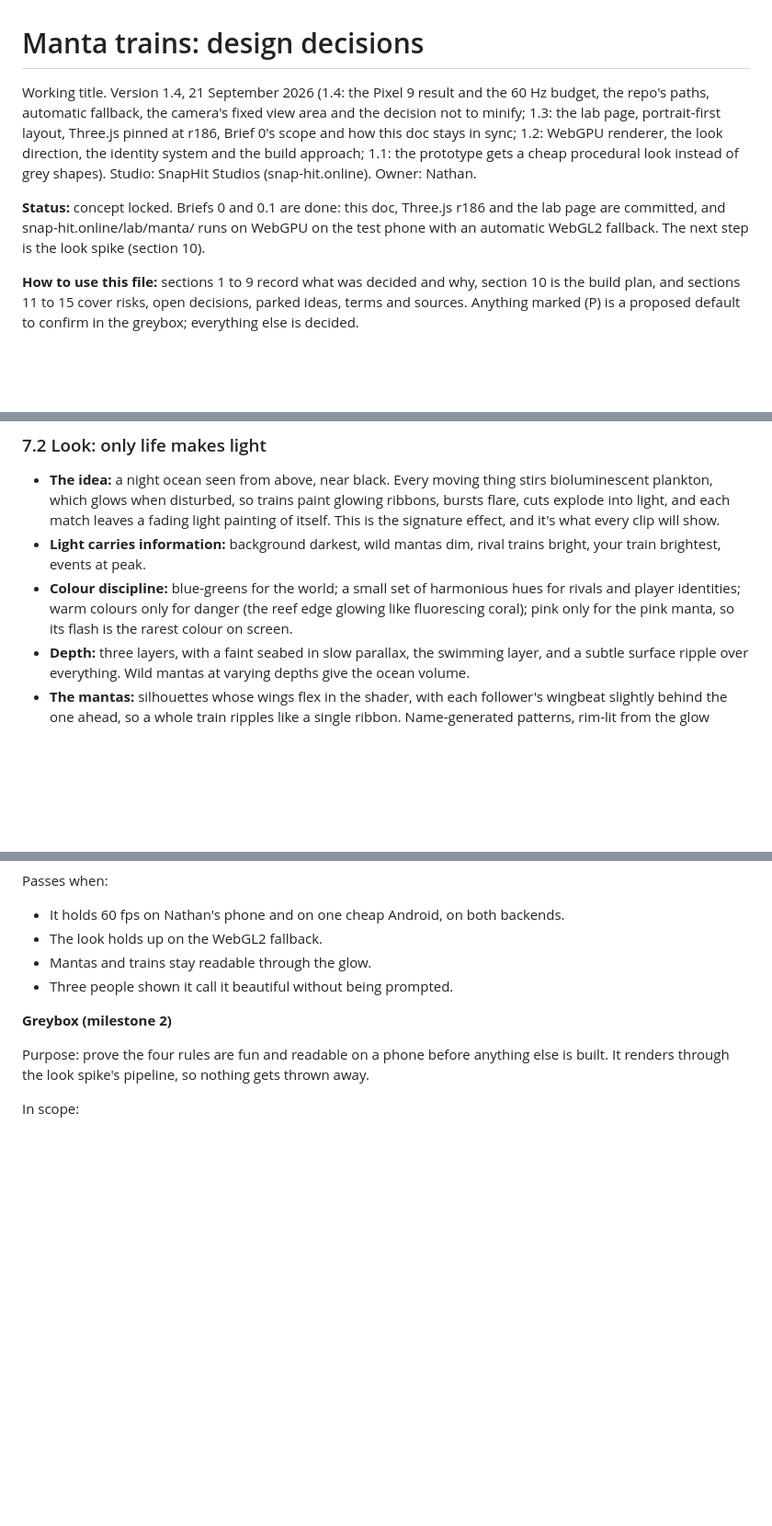
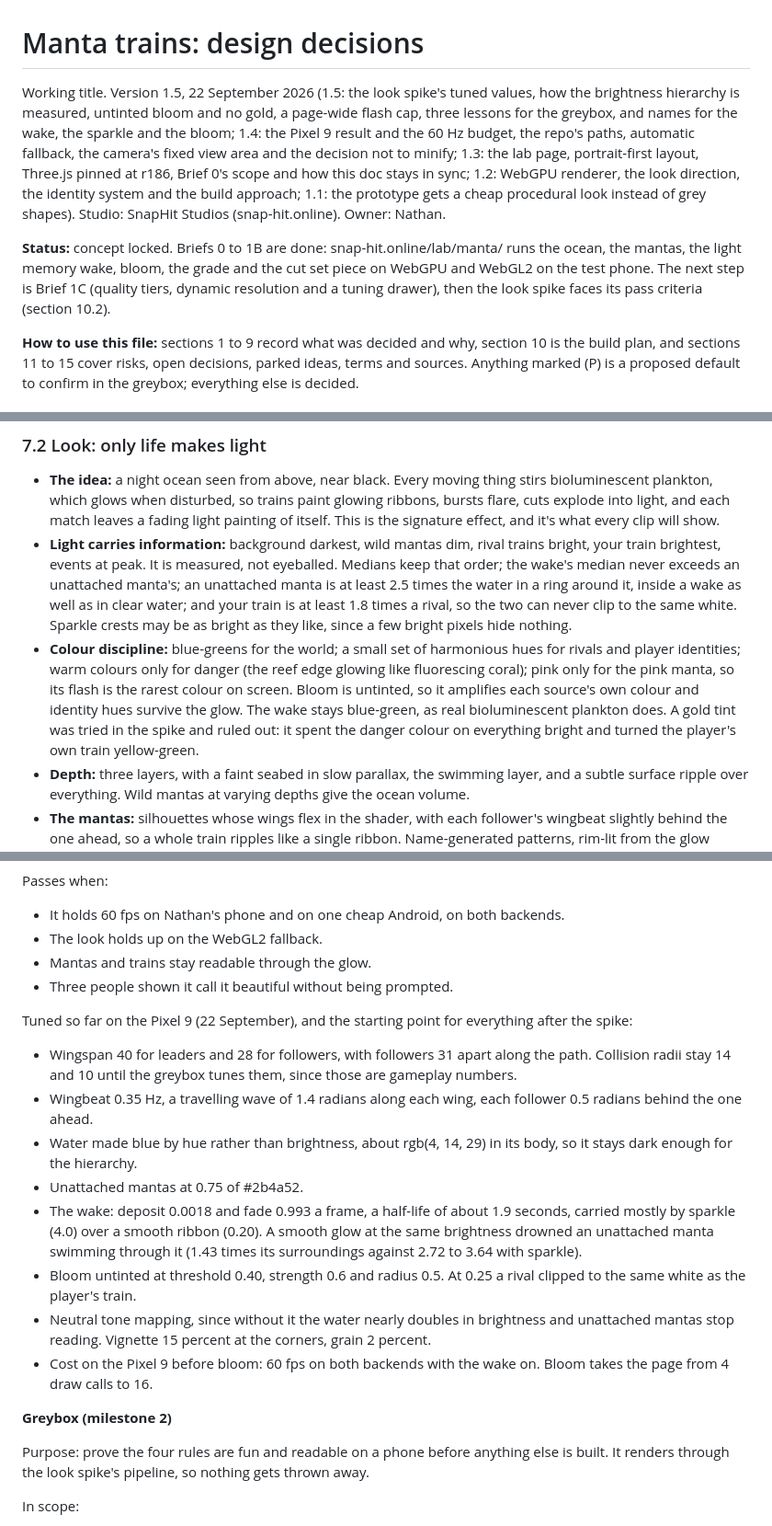
Before and after one commit to SnapHit/SnapHit_Online, a Markdown page: manta-trains-design.md, 3 parts joined by grey strips. Shown at 92% size. Rendered like a GitHub page; blank space fills up the shorter version.

```diff
--- a/manta-trains-design.md
+++ b/manta-trains-design.md
@@ -1,8 +1,8 @@
 # Manta trains: design decisions
 
-Working title. Version 1.4, 21 September 2026 (1.4: the Pixel 9 result and the 60 Hz budget, the repo's paths, automatic fallback, the camera's fixed view area and the decision not to minify; 1.3: the lab page, portrait-first layout, Three.js pinned at r186, Brief 0's scope and how this doc stays in sync; 1.2: WebGPU renderer, the look direction, the identity system and the build approach; 1.1: the prototype gets a cheap procedural look instead of grey shapes). Studio: SnapHit Studios (snap-hit.online). Owner: Nathan.
+Working title. Version 1.5, 22 September 2026 (1.5: the look spike's tuned values, how the brightness hierarchy is measured, untinted bloom and no gold, a page-wide flash cap, three lessons for the greybox, and names for the wake, the sparkle and the bloom; 1.4: the Pixel 9 result and the 60 Hz budget, the repo's paths, automatic fallback, the camera's fixed view area and the decision not to minify; 1.3: the lab page, portrait-first layout, Three.js pinned at r186, Brief 0's scope and how this doc stays in sync; 1.2: WebGPU renderer, the look direction, the identity system and the build approach; 1.1: the prototype gets a cheap procedural look instead of grey shapes). Studio: SnapHit Studios (snap-hit.online). Owner: Nathan.
 
-**Status:** concept locked. Briefs 0 and 0.1 are done: this doc, Three.js r186 and the lab page are committed, and snap-hit.online/lab/manta/ runs on WebGPU on the test phone with an automatic WebGL2 fallback. The next step is the look spike (section 10).
+**Status:** concept locked. Briefs 0 to 1B are done: snap-hit.online/lab/manta/ runs the ocean, the mantas, the light memory wake, bloom, the grade and the cut set piece on WebGPU and WebGL2 on the test phone. The next step is Brief 1C (quality tiers, dynamic resolution and a tuning drawer), then the look spike faces its pass criteria (section 10.2).
 
 **How to use this file:** sections 1 to 9 record what was decided and why, section 10 is the build plan, and sections 11 to 15 cover risks, open decisions, parked ideas, terms and sources. Anything marked (P) is a proposed default to confirm in the greybox; everything else is decided.
 
@@ -198,8 +198,8 @@ Scoring
 ### 7.2 Look: only life makes light
 
 - **The idea:** a night ocean seen from above, near black. Every moving thing stirs bioluminescent plankton, which glows when disturbed, so trains paint glowing ribbons, bursts flare, cuts explode into light, and each match leaves a fading light painting of itself. This is the signature effect, and it's what every clip will show.
-- **Light carries information:** background darkest, wild mantas dim, rival trains bright, your train brightest, events at peak.
-- **Colour discipline:** blue-greens for the world; a small set of harmonious hues for rivals and player identities; warm colours only for danger (the reef edge glowing like fluorescing coral); pink only for the pink manta, so its flash is the rarest colour on screen.
+- **Light carries information:** background darkest, wild mantas dim, rival trains bright, your train brightest, events at peak. It is measured, not eyeballed. Medians keep that order; the wake's median never exceeds an unattached manta's; an unattached manta is at least 2.5 times the water in a ring around it, inside a wake as well as in clear water; and your train is at least 1.8 times a rival, so the two can never clip to the same white. Sparkle crests may be as bright as they like, since a few bright pixels hide nothing.
+- **Colour discipline:** blue-greens for the world; a small set of harmonious hues for rivals and player identities; warm colours only for danger (the reef edge glowing like fluorescing coral); pink only for the pink manta, so its flash is the rarest colour on screen. Bloom is untinted, so it amplifies each source's own colour and identity hues survive the glow. The wake stays blue-green, as real bioluminescent plankton does. A gold tint was tried in the spike and ruled out: it spent the danger colour on everything bright and turned the player's own train yellow-green.
 - **Depth:** three layers, with a faint seabed in slow parallax, the swimming layer, and a subtle surface ripple over everything. Wild mantas at varying depths give the ocean volume.
 - **The mantas:** silhouettes whose wings flex in the shader, with each follower's wingbeat slightly behind the one ahead, so a whole train ripples like a single ribbon. Name-generated patterns, rim-lit from the glow beneath.
 - **Set pieces:** the cut (a shockwave ripple through the water, a light burst, a beat of slow motion), the crash (a train unravelling into scattered lights), the coil (the ring brightening as it closes), the whale shark (a vast dark shape visible only by the plankton it disturbs) and the pink manta's flash.
@@ -313,6 +314,17 @@ Passes when:
 - The look holds up on the WebGL2 fallback.
 - Mantas and trains stay readable through the glow.
 - Three people shown it call it beautiful without being prompted.
+
+Tuned so far on the Pixel 9 (22 September), and the starting point for everything after the spike:
+
+- Wingspan 40 for leaders and 28 for followers, with followers 31 apart along the path. Collision radii stay 14 and 10 until the greybox tunes them, since those are gameplay numbers.
+- Wingbeat 0.35 Hz, a travelling wave of 1.4 radians along each wing, each follower 0.5 radians behind the one ahead.
+- Water made blue by hue rather than brightness, about rgb(4, 14, 29) in its body, so it stays dark enough for the hierarchy.
+- Unattached mantas at 0.75 of #2b4a52.
+- The wake: deposit 0.0018 and fade 0.993 a frame, a half-life of about 1.9 seconds, carried mostly by sparkle (4.0) over a smooth ribbon (0.20). A smooth glow at the same brightness drowned an unattached manta swimming through it (1.43 times its surroundings against 2.72 to 3.64 with sparkle).
+- Bloom untinted at threshold 0.40, strength 0.6 and radius 0.5. At 0.25 a rival clipped to the same white as the player's train.
+- Neutral tone mapping, since without it the water nearly doubles in brightness and unattached mantas stop reading. Vignette 15 percent at the corners, grain 2 percent.
+- Cost on the Pixel 9 before bloom: 60 fps on both backends with the wake on. Bloom takes the page from 4 draw calls to 16.
 
 **Greybox (milestone 2)**
 
```
Also changed, not shown: other parts of manta-trains-design.md (+10 -4 lines).
